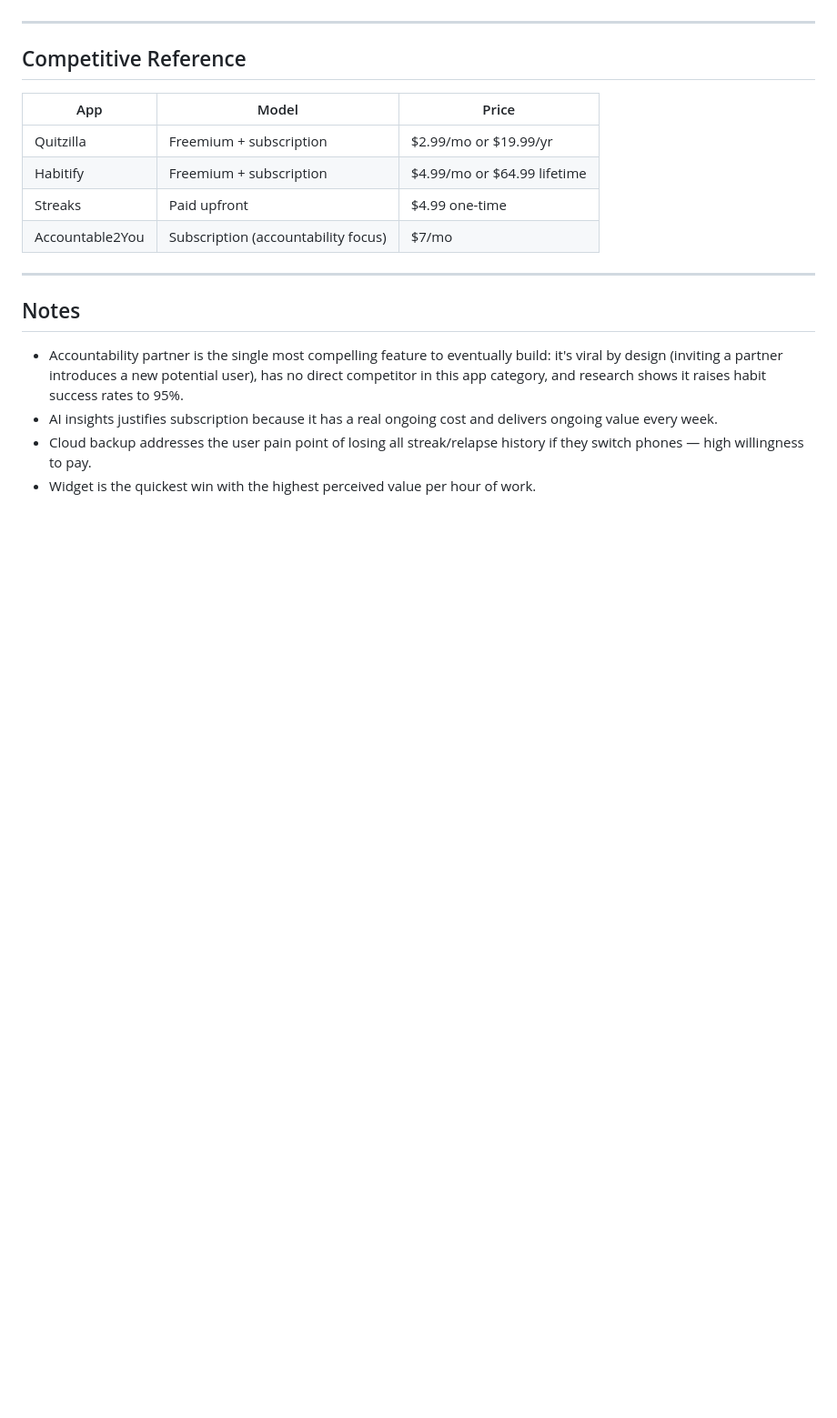
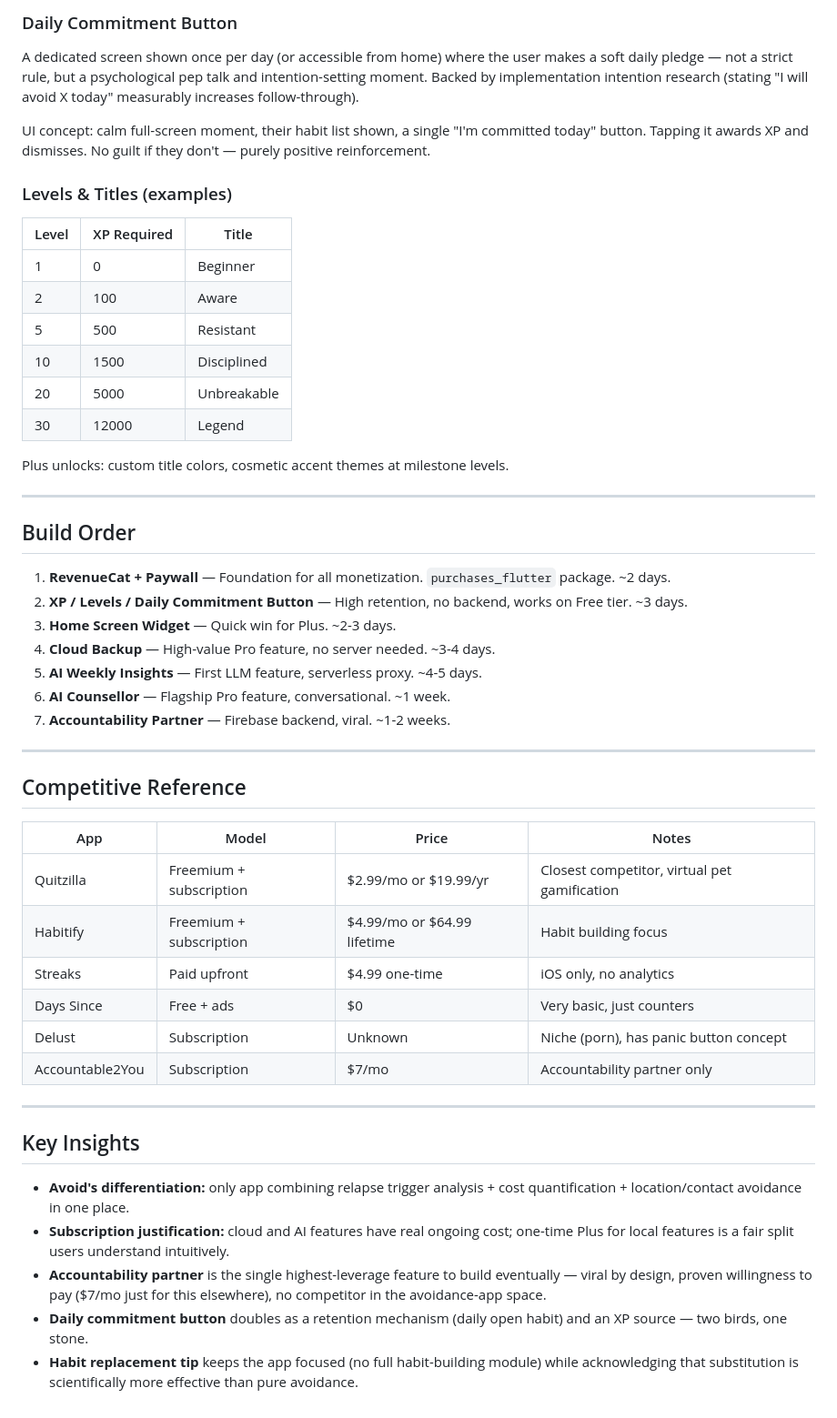
Before and after one commit to roymasad/avoid_todo, a Markdown page: MONETIZATION.md, the part around one of its changes. Shown at 91% size. Rendered like a GitHub page; blank space fills up the shorter version.

```diff
--- a/MONETIZATION.md
+++ b/MONETIZATION.md
@@ -46,19 +62,50 @@ Must be done before any other feature.
+### Daily Commitment Button
+A dedicated screen shown once per day (or accessible from home) where the user makes a soft daily pledge — not a strict rule, but a psychological pep talk and intention-setting moment. Backed by implementation intention research (stating "I will avoid X today" measurably increases follow-through).
+
+UI concept: calm full-screen moment, their habit list shown, a single "I'm committed today" button. Tapping it awards XP and dismisses. No guilt if they don't — purely positive reinforcement.
+
+### Levels & Titles (examples)
+| Level | XP Required | Title |
+|-------|-------------|-------|
+| 1 | 0 | Beginner |
+| 2 | 100 | Aware |
+| 5 | 500 | Resistant |
+| 10 | 1500 | Disciplined |
+| 20 | 5000 | Unbreakable |
+| 30 | 12000 | Legend |
+
+Plus unlocks: custom title colors, cosmetic accent themes at milestone levels.
+
+---
+
+## Build Order
+
+1. **RevenueCat + Paywall** — Foundation for all monetization. `purchases_flutter` package. ~2 days.
+2. **XP / Levels / Daily Commitment Button** — High retention, no backend, works on Free tier. ~3 days.
+3. **Home Screen Widget** — Quick win for Plus. ~2-3 days.
+4. **Cloud Backup** — High-value Pro feature, no server needed. ~3-4 days.
+5. **AI Weekly Insights** — First LLM feature, serverless proxy. ~4-5 days.
+6. **AI Counsellor** — Flagship Pro feature, conversational. ~1 week.
+7. **Accountability Partner** — Firebase backend, viral. ~1-2 weeks.
 
 ---
 
 ## Competitive Reference
 
-| App | Model | Price |
-|-----|-------|-------|
-| Quitzilla | Freemium + subscription | $2.99/mo or $19.99/yr |
-| Habitify | Freemium + subscription | $4.99/mo or $64.99 lifetime |
-| Streaks | Paid upfront | $4.99 one-time |
-| Accountable2You | Subscription (accountability focus) | $7/mo |
+| App | Model | Price | Notes |
+|-----|-------|-------|-------|
+| Quitzilla | Freemium + subscription | $2.99/mo or $19.99/yr | Closest competitor, virtual pet gamification |
+| Habitify | Freemium + subscription | $4.99/mo or $64.99 lifetime | Habit building focus |
+| Streaks | Paid upfront | $4.99 one-time | iOS only, no analytics |
+| Days Since | Free + ads | $0 | Very basic, just counters |
+| Delust | Subscription | Unknown | Niche (porn), has panic button concept |
+| Accountable2You | Subscription | $7/mo | Accountability partner only |
 
 ---
 
-## Notes
-- Accountability partner is the single most compelling feature to eventually build: it's viral by design (inviting a partner introduces a new potential user), has no direct competitor in this app category, and research shows it raises habit success rates to 95%.
-- AI insights justifies subscription because it has a real ongoing cost and delivers ongoing value every week.
-- Cloud backup addresses the user pain point of losing all streak/relapse history if they switch phones — high willingness to pay.
-- Widget is the quickest win with the highest perceived value per hour of work.
+## Key Insights
+- **Avoid's differentiation:** only app combining relapse trigger analysis + cost quantification + location/contact avoidance in one place.
+- **Subscription justification:** cloud and AI features have real ongoing cost; one-time Plus for local features is a fair split users understand intuitively.
+- **Accountability partner** is the single highest-leverage feature to build eventually — viral by design, proven willingness to pay ($7/mo just for this elsewhere), no competitor in the avoidance-app space.
+- **Daily commitment button** doubles as a retention mechanism (daily open habit) and an XP source — two birds, one stone.
+- **Habit replacement tip** keeps the app focused (no full habit-building module) while acknowledging that substitution is scientifically more effective than pure avoidance.
```
Also changed, not shown: other parts of MONETIZATION.md (+48 -32 lines).
